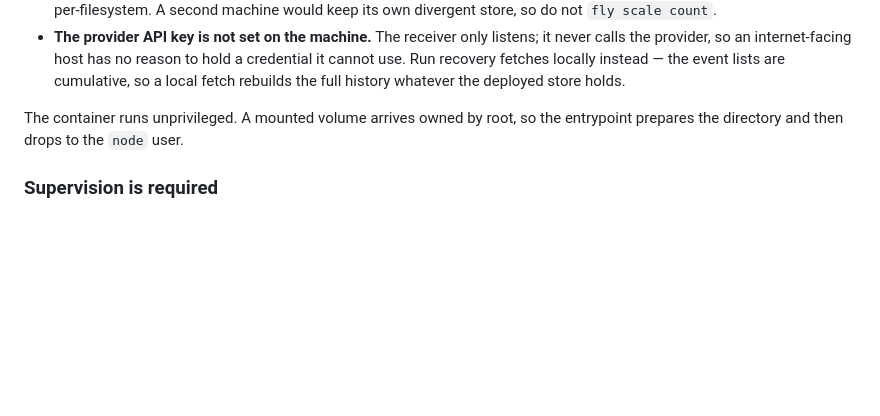
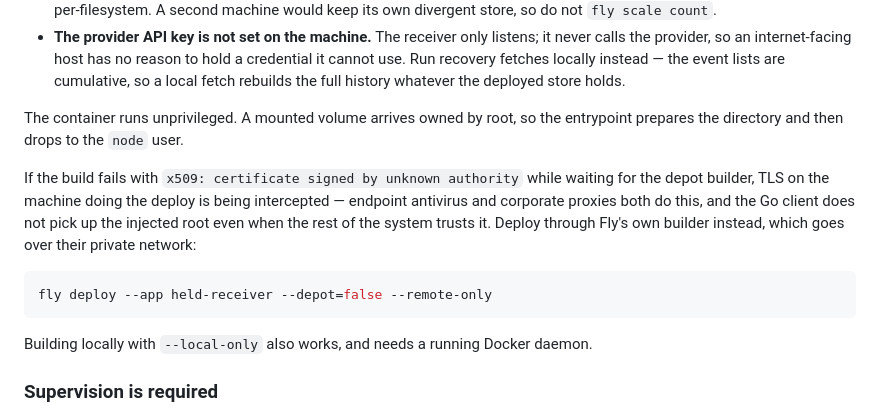
Before and after one commit to lxfoundry/held, a Markdown page: docs/receiver.md, the part around the change. Rendered like a GitHub page; blank space fills up the shorter version.

Commit message:
record the builder fallback when local TLS is intercepted
Deploying from a machine whose TLS is intercepted — endpoint antivirus and
corporate proxies both do it — fails while waiting for the depot builder with a
certificate error, even though every other call to the platform succeeds and
the rest of the system trusts the injected root. The error names a certificate
authority and gives no hint that the fix is to pick a different builder, so the
alternative is written down next to the deployment steps rather than rediscovered.

Co-Authored-By: Claude Opus 5 <noreply@anthropic.com>

````diff
--- a/docs/receiver.md
+++ b/docs/receiver.md
@@ -145,6 +145,17 @@ Three things about this configuration are deliberate:
 The container runs unprivileged. A mounted volume arrives owned by root, so the entrypoint prepares
 the directory and then drops to the `node` user.
 
+If the build fails with `x509: certificate signed by unknown authority` while waiting for the depot
+builder, TLS on the machine doing the deploy is being intercepted — endpoint antivirus and corporate
+proxies both do this, and the Go client does not pick up the injected root even when the rest of the
+system trusts it. Deploy through Fly's own builder instead, which goes over their private network:
+
+```sh
+fly deploy --app held-receiver --depot=false --remote-only
+```
+
+Building locally with `--local-only` also works, and needs a running Docker daemon.
+
 ### Supervision is required
 
 The service is written so that nothing a caller sends ends the process: every request path is
````
